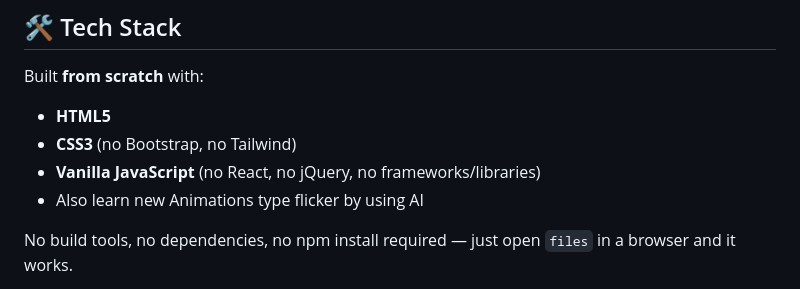
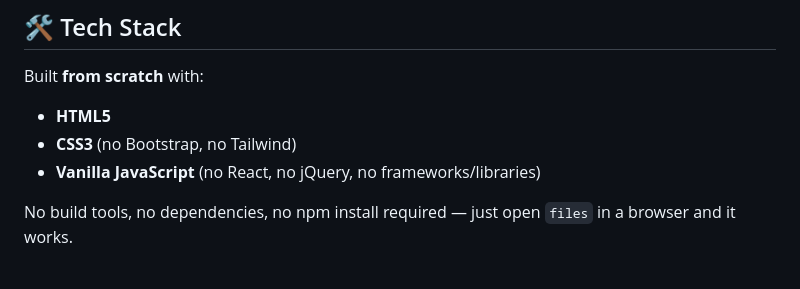
Before and after one commit to Vaibhaviverse-cloud/Cyber_security_quiz, a Markdown page: README.md, the part around the change. GitHub-like rendering.

Commit message:
Update README to remove AI animation mention
Removed mention of learning new Animations type flicker using AI.

```diff
--- a/README.md
+++ b/README.md
@@ -30,7 +30,6 @@ Built **from scratch** with:
 - **HTML5**
 - **CSS3** (no Bootstrap, no Tailwind)
 - **Vanilla JavaScript** (no React, no jQuery, no frameworks/libraries)
-- Also learn new Animations type flicker by using AI
 
 No build tools, no dependencies, no npm install required — just open `files` in a browser and it works.
 
```
